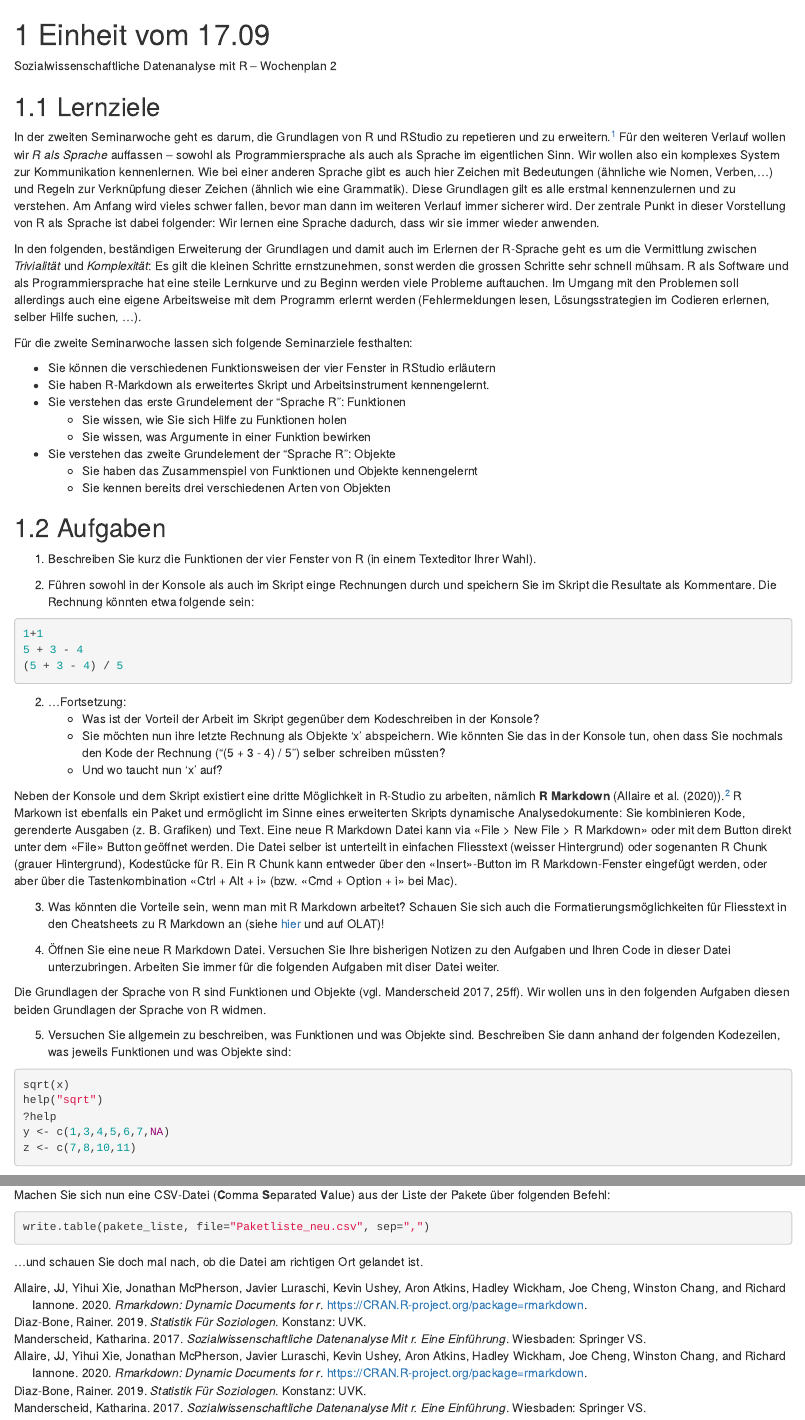
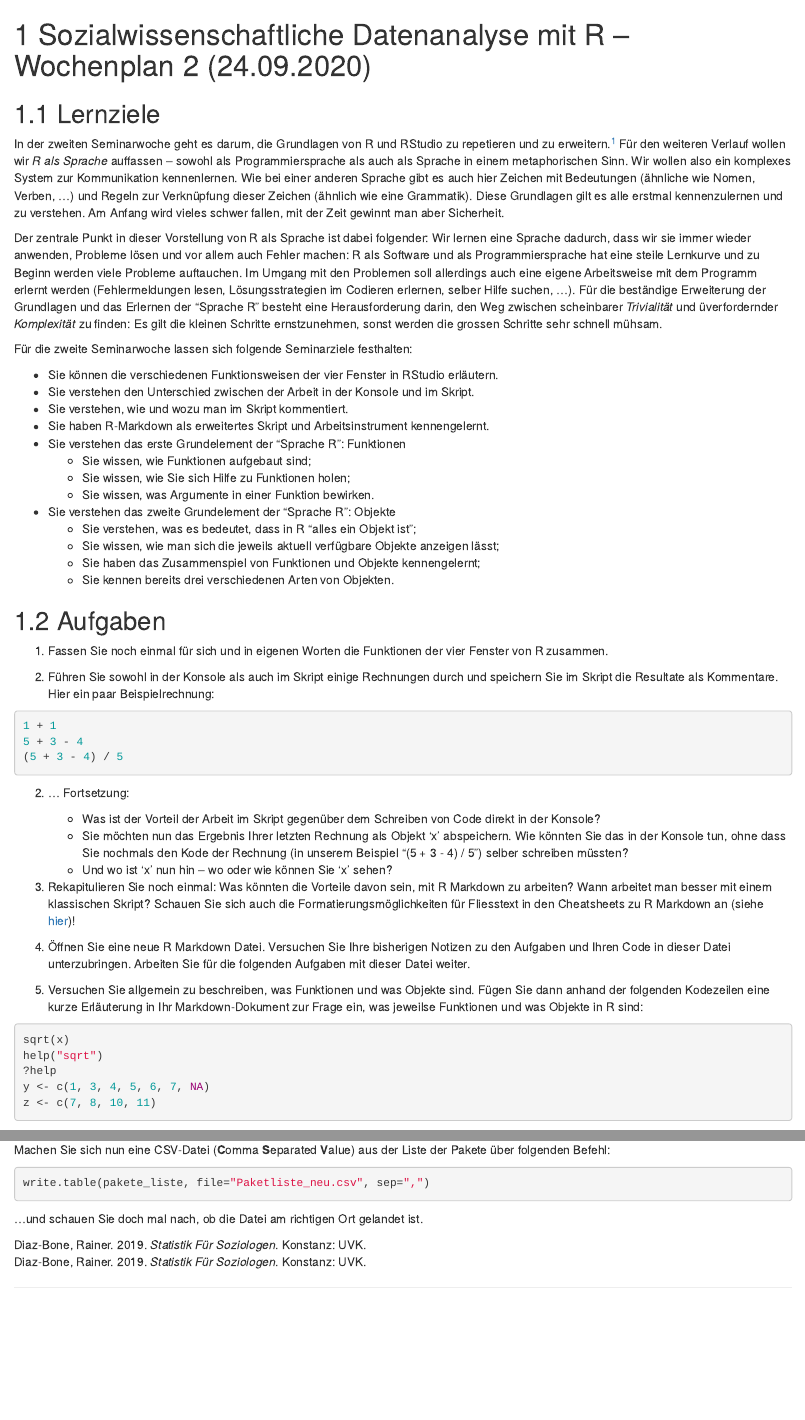
Before and after one commit to SchweglerGuy/HS20_SozialwissenschaftlicheDatenanalyseR_Bookdown, an R Markdown document (_Wochenplan_02.Rmd): the page in a window 1100 px wide, from its top, and a second part further down, joined at a grey line. Rendered offline with R 4.5, knitr and Pandoc, with nearby package versions; drawn as R Markdown's standard HTML page in place of the format the file asks for.

Commit message:
Überarbeitung des Wochenplans bis Aufgabe 6.

````diff
--- a/_Wochenplan_02.Rmd
+++ b/_Wochenplan_02.Rmd
@@ -1,49 +1,50 @@
-# Einheit vom 17.09
-
-Sozialwissenschaftliche Datenanalyse mit R – Wochenplan 2
+# Sozialwissenschaftliche Datenanalyse mit R – Wochenplan 2 (24.09.2020)
 
 ## Lernziele
 
-In der zweiten Seminarwoche geht es darum, die Grundlagen von R und RStudio zu repetieren und zu erweitern.[^1] Für den weiteren Verlauf wollen wir *R als Sprache* auffassen – sowohl als Programmiersprache als auch als Sprache im eigentlichen Sinn. Wir wollen also ein komplexes System zur Kommunikation kennenlernen. Wie bei einer anderen Sprache gibt es auch hier Zeichen mit Bedeutungen (ähnliche wie Nomen, Verben,...) und Regeln zur Verknüpfung dieser Zeichen (ähnlich wie eine Grammatik). Diese Grundlagen gilt es alle erstmal kennenzulernen und zu verstehen. Am Anfang wird vieles schwer fallen, bevor man dann im weiteren Verlauf immer sicherer wird. Der zentrale Punkt in dieser Vorstellung von R als Sprache ist dabei folgender: Wir lernen eine Sprache dadurch, dass wir sie immer wieder anwenden.
+In der zweiten Seminarwoche geht es darum, die Grundlagen von R und RStudio zu repetieren und zu erweitern.[^1] Für den weiteren Verlauf wollen wir *R als Sprache* auffassen – sowohl als Programmiersprache als auch als Sprache in einem metaphorischen Sinn. Wir wollen also ein komplexes System zur Kommunikation kennenlernen. Wie bei einer anderen Sprache gibt es auch hier Zeichen mit Bedeutungen (ähnliche wie Nomen, Verben, ...) und Regeln zur Verknüpfung dieser Zeichen (ähnlich wie eine Grammatik). Diese Grundlagen gilt es alle erstmal kennenzulernen und zu verstehen. Am Anfang wird vieles schwer fallen, mit der Zeit gewinnt man aber Sicherheit.
 
-In den folgenden, beständigen Erweiterung der Grundlagen und damit auch im Erlernen der R-Sprache geht es um die Vermittlung zwischen *Trivialität* und *Komplexität*: Es gilt die kleinen Schritte ernstzunehmen, sonst werden die grossen Schritte sehr schnell mühsam. R als Software und als Programmiersprache hat eine steile Lernkurve und zu Beginn werden viele Probleme auftauchen. Im Umgang mit den Problemen soll allerdings auch eine eigene Arbeitsweise mit dem Programm erlernt werden (Fehlermeldungen lesen, Lösungsstrategien im Codieren erlernen, selber Hilfe suchen, ...).
+Der zentrale Punkt in dieser Vorstellung von R als Sprache ist dabei folgender: Wir lernen eine Sprache dadurch, dass wir sie immer wieder anwenden, Probleme lösen und vor allem auch Fehler machen: R als Software und als Programmiersprache hat eine steile Lernkurve und zu Beginn werden viele Probleme auftauchen. Im Umgang mit den Problemen soll allerdings auch eine eigene Arbeitsweise mit dem Programm erlernt werden (Fehlermeldungen lesen, Lösungsstrategien im Codieren erlernen, selber Hilfe suchen, ...). Für die beständige Erweiterung der Grundlagen und das Erlernen der "Sprache R" besteht eine Herausforderung darin, den Weg zwischen scheinbarer *Trivialität* und üverfordernder *Komplexität* zu finden: Es gilt die kleinen Schritte ernstzunehmen, sonst werden die grossen Schritte sehr schnell mühsam.
 
 Für die zweite Seminarwoche lassen sich folgende Seminarziele festhalten:
 
-* Sie können die verschiedenen Funktionsweisen der vier Fenster in RStudio erläutern
+* Sie können die verschiedenen Funktionsweisen der vier Fenster in RStudio erläutern.
+* Sie verstehen den Unterschied zwischen der Arbeit in der Konsole und im Skript.
+* Sie verstehen, wie und wozu man im Skript kommentiert.
 * Sie haben R-Markdown als erweitertes Skript und Arbeitsinstrument kennengelernt.
 * Sie verstehen das erste Grundelement der "Sprache R": Funktionen
-  + Sie wissen, wie Sie sich Hilfe zu Funktionen holen
-  + Sie wissen, was Argumente in einer Funktion bewirken
+  + Sie wissen, wie Funktionen aufgebaut sind;
+  + Sie wissen, wie Sie sich Hilfe zu Funktionen holen;
+  + Sie wissen, was Argumente in einer Funktion bewirken.
 * Sie verstehen das zweite Grundelement der "Sprache R": Objekte
-  + Sie haben das Zusammenspiel von Funktionen und Objekte kennengelernt
-  + Sie kennen bereits drei verschiedenen Arten von Objekten
+  + Sie verstehen, was es bedeutet, dass in R "alles ein Objekt ist";
+  + Sie wissen, wie man sich die jeweils aktuell verfügbare Objekte anzeigen lässt;
+  + Sie haben das Zusammenspiel von Funktionen und Objekte kennengelernt;
+  + Sie kennen bereits drei verschiedenen Arten von Objekten.
 
 
 ## Aufgaben
 
-1. Beschreiben Sie kurz die Funktionen der vier Fenster von R (in einem Texteditor Ihrer Wahl).
+1. Fassen Sie noch einmal für sich und in eigenen Worten die Funktionen der vier Fenster von R zusammen.
 
-2. Führen sowohl in der Konsole als auch im Skript einge Rechnungen durch und speichern Sie im Skript die Resultate als Kommentare. Die Rechnung könnten etwa folgende sein:
+2. Führen Sie sowohl in der Konsole als auch im Skript einige Rechnungen durch und speichern Sie im Skript die Resultate als Kommentare. Hier ein paar Beispielrechnung:
+
 ```{r results='hide'}
-1+1
+1 + 1
 5 + 3 - 4
 (5 + 3 - 4) / 5
 ```
-2. ...Fortsetzung:
-    + Was ist der Vorteil der Arbeit im Skript gegenüber dem Kodeschreiben in der Konsole?
-    + Sie möchten nun ihre letzte Rechnung als Objekte 'x' abspeichern. Wie könnten Sie das in der Konsole tun, ohen dass Sie nochmals den Kode der Rechnung ("(5 + 3 - 4) / 5") selber schreiben müssten?
-    + Und wo taucht nun 'x' auf?
 
-Neben der Konsole und dem Skript existiert eine dritte Möglichkeit in R-Studio zu arbeiten, nämlich **R Markdown** (@R-rmarkdown).[^2] R Markown ist ebenfalls ein Paket und ermöglicht im Sinne eines erweiterten Skripts dynamische Analysedokumente: Sie kombinieren Kode, gerenderte Ausgaben (z. B. Grafiken) und Text. Eine neue R Markdown Datei kann via «File > New File > R Markdown» oder mit dem Button direkt unter dem «File» Button geöffnet werden. Die Datei selber ist unterteilt in einfachen Fliesstext (weisser Hintergrund) oder sogenanten R Chunk (grauer Hintergrund), Kodestücke für R. Ein R Chunk kann entweder über den «Insert»-Button im R Markdown-Fenster eingefügt werden, oder aber über die Tastenkombination «Ctrl + Alt + i» (bzw. «Cmd + Option + i» bei Mac).
+2. ... Fortsetzung:
+    + Was ist der Vorteil der Arbeit im Skript gegenüber dem Schreiben von Code direkt in der Konsole?
+    + Sie möchten nun das Ergebnis Ihrer letzten Rechnung als Objekt 'x' abspeichern. Wie könnten Sie das in der Konsole tun, ohne dass Sie nochmals den Kode der Rechnung (in unserem Beispiel "(5 + 3 - 4) / 5") selber schreiben müssten?
+    + Und wo ist 'x' nun hin – wo oder wie können Sie 'x' sehen?
 
-3. Was könnten die Vorteile sein, wenn man mit R Markdown arbeitet? Schauen Sie sich auch die Formatierungsmöglichkeiten für Fliesstext in den Cheatsheets zu R Markdown an (siehe [hier](https://rstudio.com/resources/cheatsheets/) und auf OLAT)!
+3. Rekapitulieren Sie noch einmal: Was könnten die Vorteile davon sein, mit R Markdown zu arbeiten? Wann arbeitet man besser mit einem klassischen Skript? Schauen Sie sich auch die Formatierungsmöglichkeiten für Fliesstext in den Cheatsheets zu R Markdown an (siehe [hier](https://rstudio.com/resources/cheatsheets/))!
 
-4. Öffnen Sie eine neue R Markdown Datei. Versuchen Sie Ihre bisherigen Notizen zu den Aufgaben und Ihren Code in dieser Datei unterzubringen. Arbeiten Sie immer für die folgenden Aufgaben mit diser Datei weiter.
+4. Öffnen Sie eine neue R Markdown Datei. Versuchen Sie Ihre bisherigen Notizen zu den Aufgaben und Ihren Code in dieser Datei unterzubringen. Arbeiten Sie für die folgenden Aufgaben mit dieser Datei weiter.
 
-Die Grundlagen der Sprache von R sind Funktionen und Objekte [vgl. @Manderscheid2017, 25ff]. Wir wollen uns in den folgenden Aufgaben diesen beiden Grundlagen der Sprache von R widmen.
-
-5. Versuchen Sie allgemein zu beschreiben, was Funktionen und was Objekte sind. Beschreiben Sie dann anhand der folgenden Kodezeilen, was jeweils Funktionen und was Objekte sind:
+5. Versuchen Sie allgemein zu beschreiben, was Funktionen und was Objekte sind. Fügen Sie dann anhand der folgenden Kodezeilen eine kurze Erläuterung in Ihr Markdown-Dokument zur Frage ein, was jeweilse Funktionen und was Objekte in R sind:
 
 ```{r eval=FALSE}
 sqrt(x)
````
Also changed, not shown: _Wochenplan_02.Rmd (6 more changed lines).
